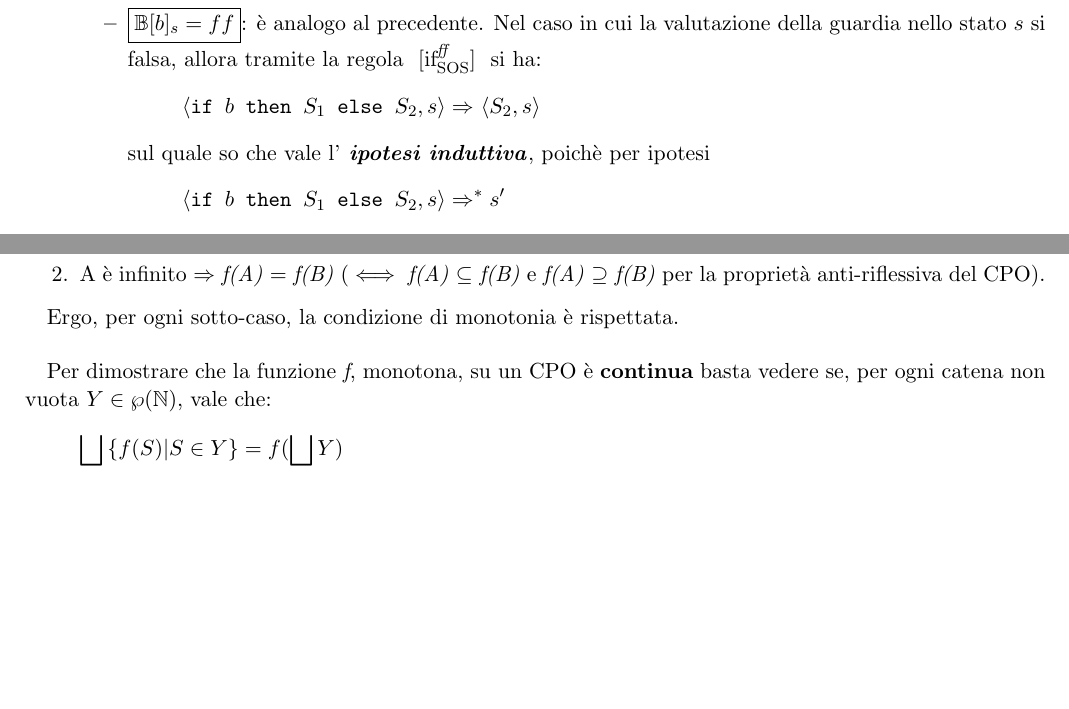
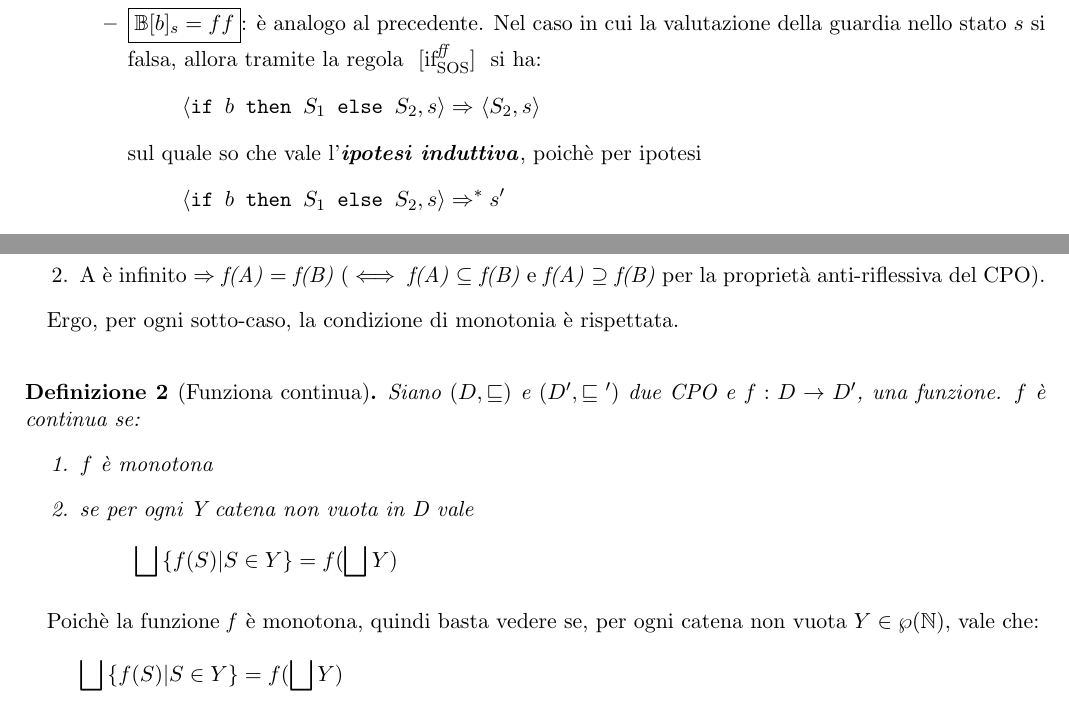
Before and after one commit to mzanella/vds1718-Homeworks, a LaTeX document (vds.tex, which reads exercises/ex7.tex): two parts of pages 6 and 18 of 29, joined at a grey line, cut so that both start at the same text, the shorter picture padded with empty space. Compiled offline with pdfLaTeX.

Commit message:
Little change ex7

```diff
--- a/exercises/ex7.tex
+++ b/exercises/ex7.tex
@@ -56,10 +56,19 @@
 
     Ergo, per ogni sotto-caso, la condizione di monotonia è rispettata.\\
 
+    \begin{mydef}[Funziona continua]
+    %\hspace{\textwidth{}}
+    Siano $(D, \sqsubseteq)$ e $(D', \sqsubseteq{}')$ due CPO e
+    $f:D\rightarrow{}D'$, una funzione. $f$ è continua se:
+    \begin{enumerate}
+    \item $f$ è monotona
+    \item se per ogni Y catena non vuota in D vale
+    \[\lub{} \{f(S) | S \in{}Y\} = f(\lub{}Y)\]
+    \end{enumerate}
+    \end{mydef}
 
-    Per dimostrare che la funzione \textit{f}, monotona, su un CPO è
-    \textbf{continua} basta vedere se, per ogni catena non vuota
-    $Y\in\wp{(\mathbb{N})}$, vale che:
+    Poichè la funzione \textit{f} è monotona, quindi basta vedere se, per ogni
+    catena non vuota $Y\in\wp{(\mathbb{N})}$, vale che:
     \[\lub{} \{f(S) | S \in{}Y\} = f(\lub{}Y)\]
     Quindi posso dimostrare separatamente che:
     \begin{enumerate}
```
Also changed, not shown: vds.sty (+1 -1 lines).
